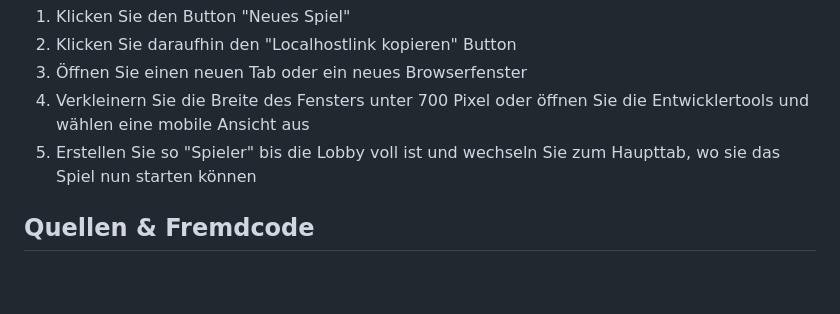
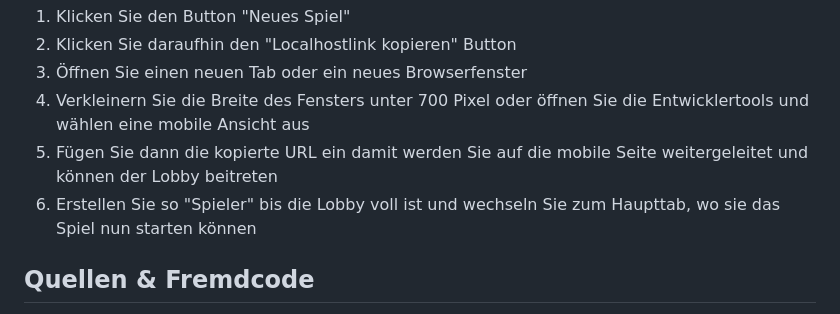
Before and after one commit to fberghahn/Final-Blockdown, a Markdown page: README.md, the part around the change. Drawn GitHub-style; blank space fills up the shorter version.

Commit message:
Readme lokale Ausführung angepasst

```diff
--- a/README.md
+++ b/README.md
@@ -38,7 +38,8 @@ var port = process.env.PORT || 9000
 2. Klicken Sie daraufhin den "Localhostlink kopieren" Button
 3. Öffnen Sie einen neuen Tab oder ein neues Browserfenster
 4. Verkleinern Sie die Breite des Fensters unter 700 Pixel oder öffnen Sie die Entwicklertools und wählen eine mobile Ansicht aus
-5. Erstellen Sie so "Spieler" bis die Lobby voll ist und wechseln Sie zum Haupttab, wo sie das Spiel nun starten können
+5. Fügen Sie dann die kopierte URL ein damit werden Sie auf die mobile Seite weitergeleitet und können der Lobby beitreten
+6. Erstellen Sie so "Spieler" bis die Lobby voll ist und wechseln Sie zum Haupttab, wo sie das Spiel nun starten können
 
 ## Quellen & Fremdcode
 Als Einarbeitung in das Themengebiet wurde ein Tutorial von Hussein Nasser durchgearbeitet und der entstandene Code als Grundgerüst für eine Websocketkommunikation genutzt.
```
